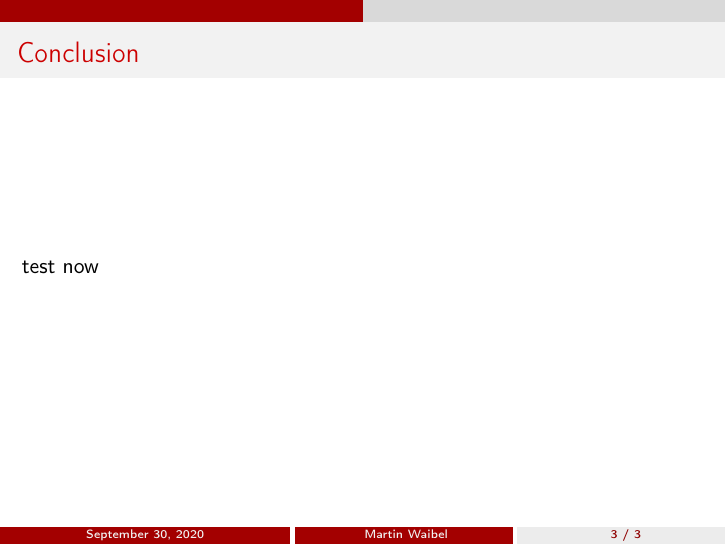
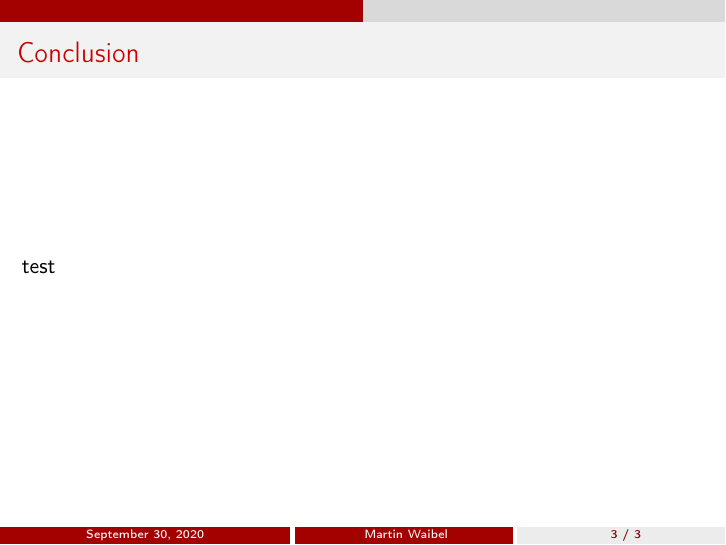
Before and after one commit to waibelma/TCF_presentation, LaTeX slides (TCF_presentation/presentation_bailing_out_firms_through_banks.tex): page 3 of 3. Compiled offline with pdfLaTeX.

Commit message:
Revert "Update presentation_bailing_out_firms_through_banks.tex"
This reverts commit 0fe5b1cb65dc23c0495282c576935aabc0f587f0.

```diff
--- a/TCF_presentation/presentation_bailing_out_firms_through_banks.tex
+++ b/TCF_presentation/presentation_bailing_out_firms_through_banks.tex
@@ -73,7 +73,7 @@
 \begin{frame}
 \frametitle{Conclusion}
 
-test now
+test
 \end{frame}
 
 
```
